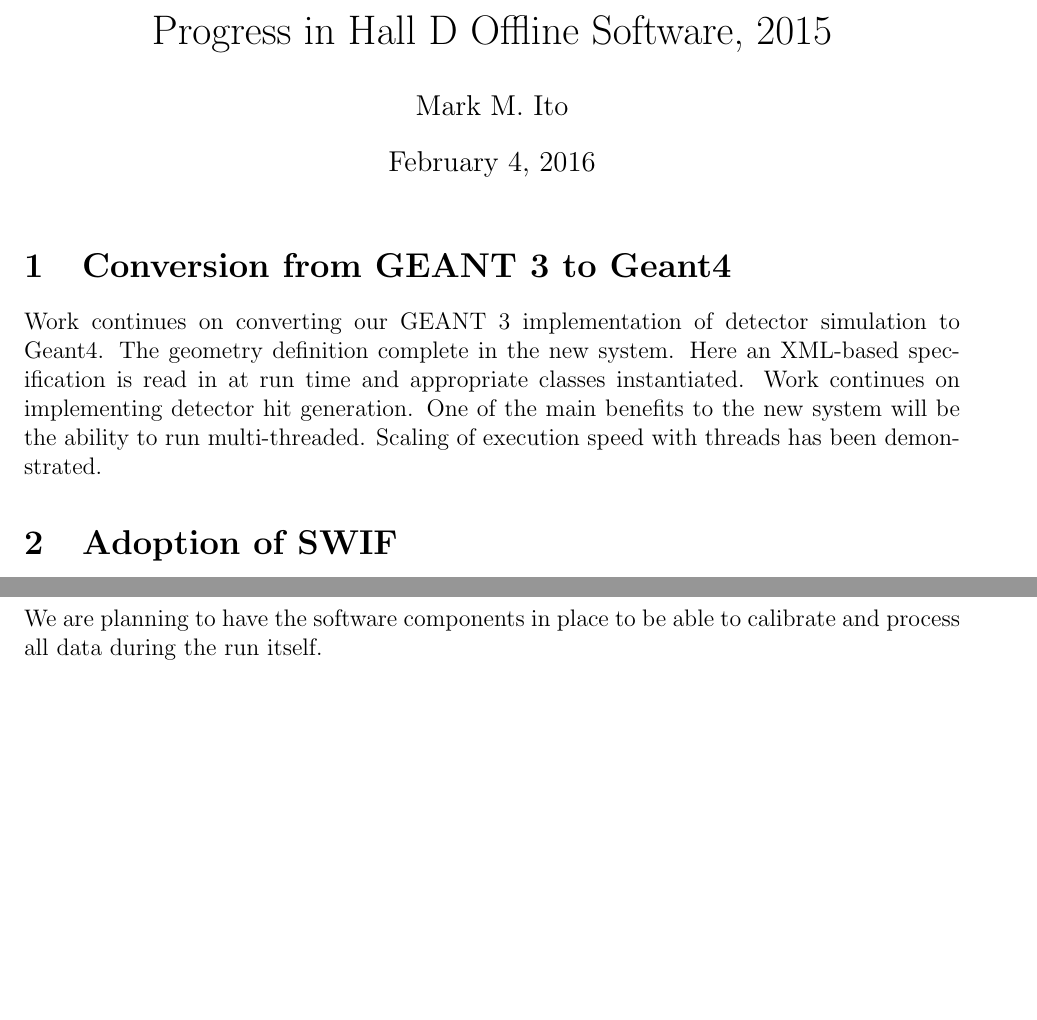
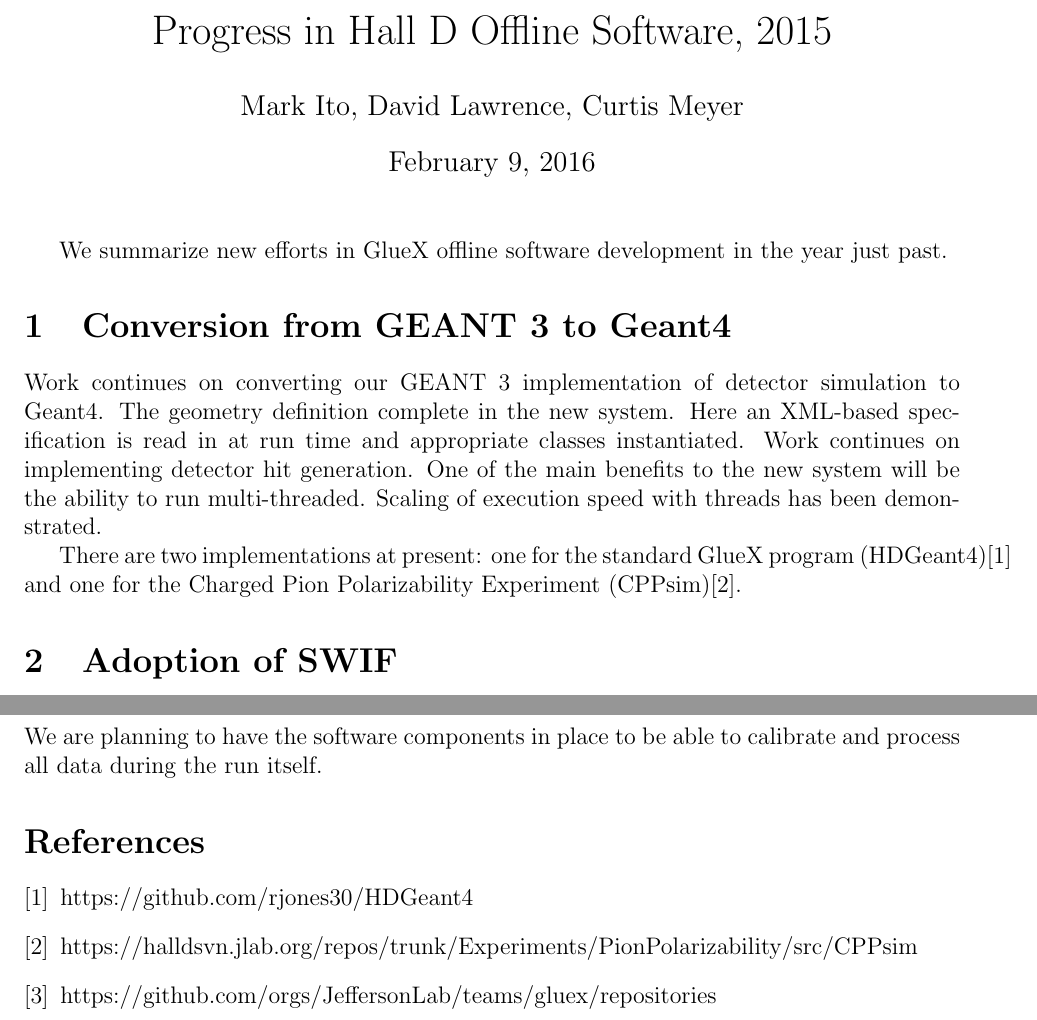
Before and after one commit to markito3/docs, a LaTeX document (software_progress/software_progress_2015.tex): two parts of pages 1 and 3 of 3, joined at a grey line, cut so that both start at the same text, the shorter picture padded with empty space. Compiled offline with pdfLaTeX.

Commit message:
add input from David

```diff
--- a/software_progress/software_progress_2015.tex
+++ b/software_progress/software_progress_2015.tex
@@ -1,8 +1,8 @@
 \documentclass[12pt]{article}
 
 \title{Progress in Hall D Offline Software, 2015}
-\author{Mark M.\ Ito}
-\date{February 4, 2016}
+\author{Mark Ito, David Lawrence, Curtis Meyer}
+\date{February 9, 2016}
 
 % global parameters
 \textwidth=6.5in
@@ -17,6 +17,8 @@
 
 \maketitle
 
+We summarize new efforts in GlueX offline software development in the year just past.
+
 \section{Conversion from GEANT 3 to Geant4}
 
 Work continues on converting our GEANT 3 implementation of detector
@@ -26,6 +28,10 @@ appropriate classes instantiated. Work continues on implementing
 detector hit generation. One of the main benefits to the new system
 will be the ability to run multi-threaded. Scaling of execution speed
 with threads has been demonstrated.
+
+There are two implementations at present: one for the standard GlueX
+program (HDGeant4)\cite{g4-gluex} and one for the Charged Pion
+Polarizability Experiment (CPPsim)\cite{g4-cpp}.
 
 \section{Adoption of SWIF}
 
@@ -115,4 +122,16 @@ was flagged are given.
 
 We are planning to have the software components in place to be able to calibrate and process all data during the run itself.
 
+\begin{thebibliography}{9}
+
+\bibitem{g4-gluex} https://github.com/rjones30/HDGeant4
+
+\bibitem{g4-cpp}
+  https://halldsvn.jlab.org/repos/trunk/Experiments/PionPolarizability/src/CPPsim
+
+\bibitem{gluex-github}
+  https://github.com/orgs/JeffersonLab/teams/gluex/repositories
+
+\end{thebibliography}
+
 \end{document}
```
Also changed, not shown: software_progress/software_progress_2015.tex (3 more changed lines).
